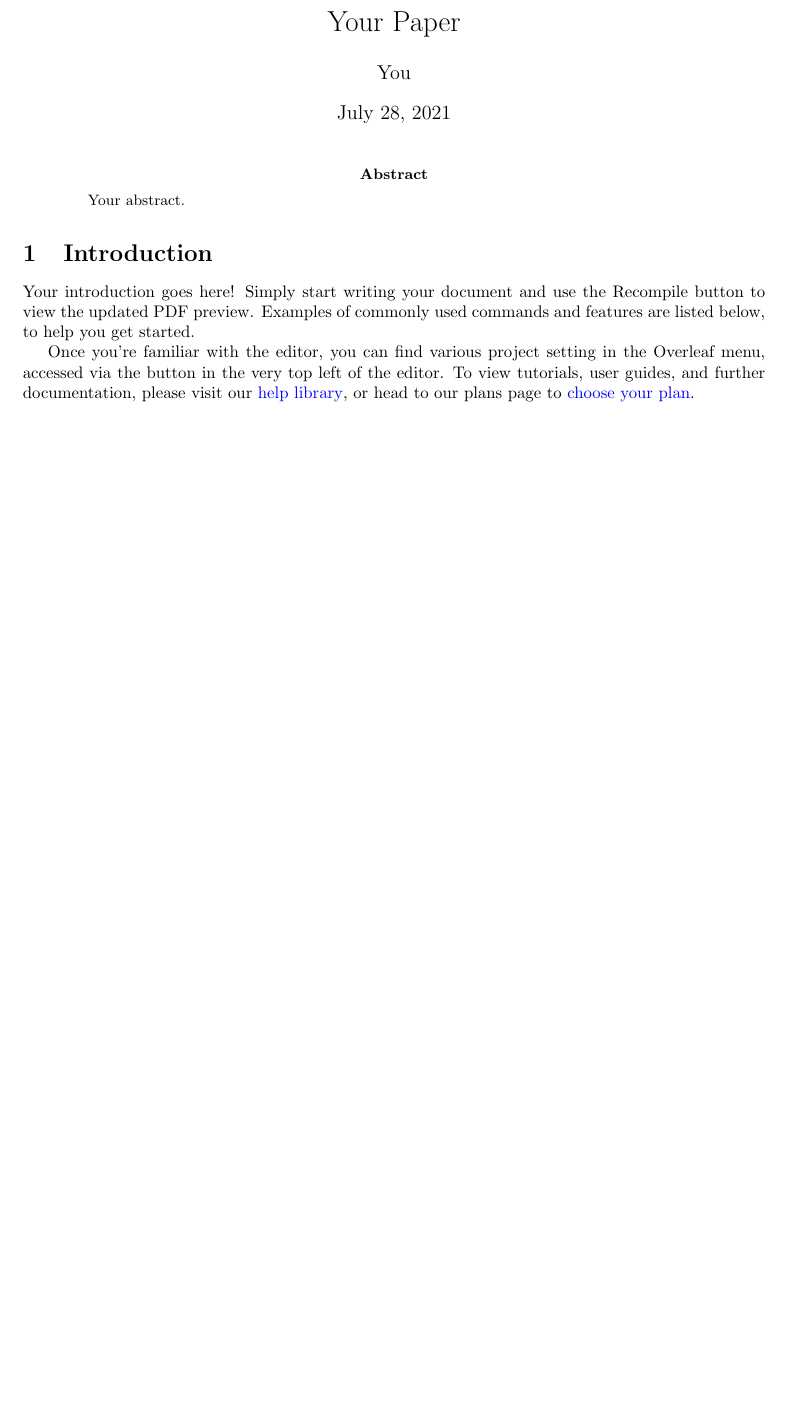
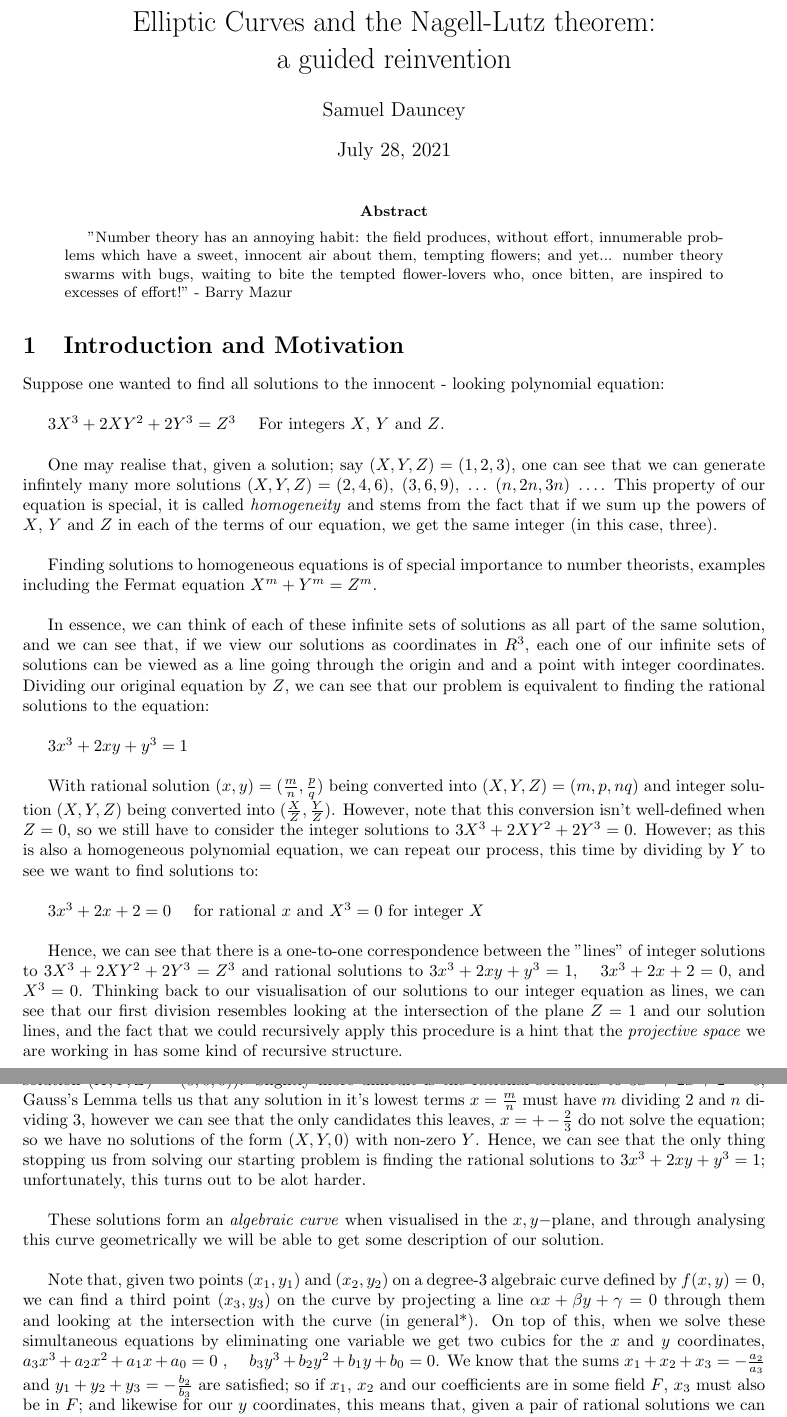
Before and after one commit to SamD770/nagell-lutz-project, a LaTeX paper (main.tex): part of page 1 of 3 before the commit and two parts of pages 1 and 2 of 4 after it, the two joined at a grey line, cut at the place of the change, the shorter picture padded with empty space. Compiled offline with pdfLaTeX.

Commit message:
Started work on introduction section

```diff
--- a/main.tex
+++ b/main.tex
@@ -18,13 +17,35 @@
+\author{Samuel Dauncey}
 
 \begin{document}
 \maketitle
 
 \begin{abstract}
-Your abstract.
+
+"Number theory has an annoying habit: the field produces, without effort, innumerable problems which have a sweet, innocent air about them, tempting flowers; and yet... number theory swarms with bugs, waiting to bite the tempted flower-lovers who, once bitten, are inspired to excesses of effort!" - Barry Mazur
 \end{abstract}
 
-\section{Introduction}
+\section{Introduction and Motivation}
 
-Your introduction goes here! Simply start writing your document and use the Recompile button to view the updated PDF preview. Examples of commonly used commands and features are listed below, to help you get started.
+Suppose one wanted to find all solutions to the innocent - looking polynomial equation:\\
 
-Once you're familiar with the editor, you can find various project setting in the Overleaf menu, accessed via the button in the very top left of the editor. To view tutorials, user guides, and further documentation, please visit our \href{https://www.overleaf.com/learn}{help library}, or head to our plans page to \href{https://www.overleaf.com/user/subscription/plans}{choose your plan}.
+$3 X^3 +  2 X Y^2 + 2 Y^3 = Z^3$ \quad For integers $X$, $Y$ and $Z$. \\
+
+ One may realise that, given a solution; say $(X, Y, Z) = (1, 2, 3)$, one can see that we can generate infintely many more solutions $(X, Y, Z) = (2, 4, 6), \; (3, 6, 9), \; \dots \; (n, 2n, 3n) \; \dots $. This property of our equation is special, it is called \emph{homogeneity} and stems from the fact that if we sum up the powers of $X$, $Y$ and $Z$ in each of the terms of our equation, we get the same integer (in this case, three). \\
+
+ Finding solutions to homogeneous equations is of special importance to number theorists, examples including the Fermat equation $X^m + Y^m = Z^m$. \\
+
+ In essence, we can think of each of these infinite sets of solutions as all part of the same solution, and we can see that, if we view our solutions as coordinates in $R^3$, each one of our infinite sets of solutions can be viewed as a line going through the origin and and a point with integer coordinates. Dividing our original equation by $Z$, we can see that our problem is equivalent to finding the rational solutions to the equation:\\
+
+ $3x^3 + 2xy + y^3 = 1$\\
+
+With rational solution $(x, y) = (\frac{m}{n}, \frac{p}{q})$ being converted into $(X, Y, Z) = (m, p, nq)$ and integer solution $(X, Y, Z)$ being converted into $(\frac{X}{Z}, \frac{Y}{Z})$. However, note that this conversion isn't well-defined when $Z = 0$, so we still have to consider the integer solutions to $3 X^3 +  2 X Y^2 + 2 Y^3 = 0$. However; as this is also a homogeneous polynomial equation, we can repeat our process, this time by dividing by $Y$ to see we want to find solutions to: \\
+
+$3 x^3 + 2 x + 2 = 0$ \quad for rational $x$ and $X^3 = 0$ for integer $X$\\
+
+Hence, we can see that there is a one-to-one correspondence between the "lines" of integer solutions to $3 X^3 +  2 X Y^2 + 2 Y^3 = Z^3$ and rational solutions to  $3x^3 + 2xy + y^3 = 1$, \quad $3 x^3 + 2 x + 2 = 0$, and $X^3 = 0$. Thinking back to our visualisation of our solutions to our integer equation as lines, we can see that our first division resembles looking at the intersection of the plane $Z = 1$ and our solution lines, and the fact that we could recursively apply this procedure is a hint that the \emph{projective space} we are working in has some kind of recursive structure.
+
+Now, we can trivially solve $X^3 = 0 $ to see that $X = 0$ is the only solution (corresponding to the solution $(X, Y, Z) = (0, 0, 0)$). Slightly more difficult is the rational solutions to $3x^3 + 2 x + 2 = 0$; Gauss's Lemma tells us that any solution in it's lowest terms $x = \frac{m}{n}$ must have $m$ dividing $2$ and $n$ dividing $3$, however we can see that the only candidates this leaves, $x = +-\frac{2}{3}$ do not solve the equation; so we have no solutions of the form $(X, Y, 0)$ with non-zero $Y$. Hence, we can see that the only thing stopping us from solving our starting problem is finding the rational solutions to  $3x^3 + 2xy + y^3 = 1$; unfortunately, this turns out to be alot harder. \\
+
+These solutions form an \emph{algebraic curve} when visualised in the $x,y-$plane, and through analysing this curve geometrically we will be able to get some description of our solution.\\
+
+Note that, given two points $(x_1, y_1)$ and $(x_2, y_2)$ on a degree-3 algebraic curve defined by $f(x, y) = 0$, we can find a third point $(x_3, y_3)$ on the curve by projecting a line $\alpha x + \beta y + \gamma = 0$ through them and looking at the intersection with the curve (in general*). On top of this, when we solve these simultaneous equations by eliminating one variable we get two cubics for the $x$ and $y$ coordinates, $a_3 x^3 + a_2 x^2 + a_1 x + a_0 = 0$ , \quad $b_3 y^3 + b_2 y^2 + b_1 y + b_0 = 0$. We know that the sums $x_1 + x_2 + x_3 = -\frac{a_2}{a_3}$ and $y_1 + y_2 + y_3 = -\frac{b_2}{b_3}$ are satisfied; so if $x_1$, $x_2$ and our coefficients are in some field $F$, $x_3$ must also be in $F$; and likewise for our $y$ coordinates, this means that, given a pair of rational solutions we can get another solution by projecting a line.
```
Also changed, not shown: main.tex (20 more changed lines).
